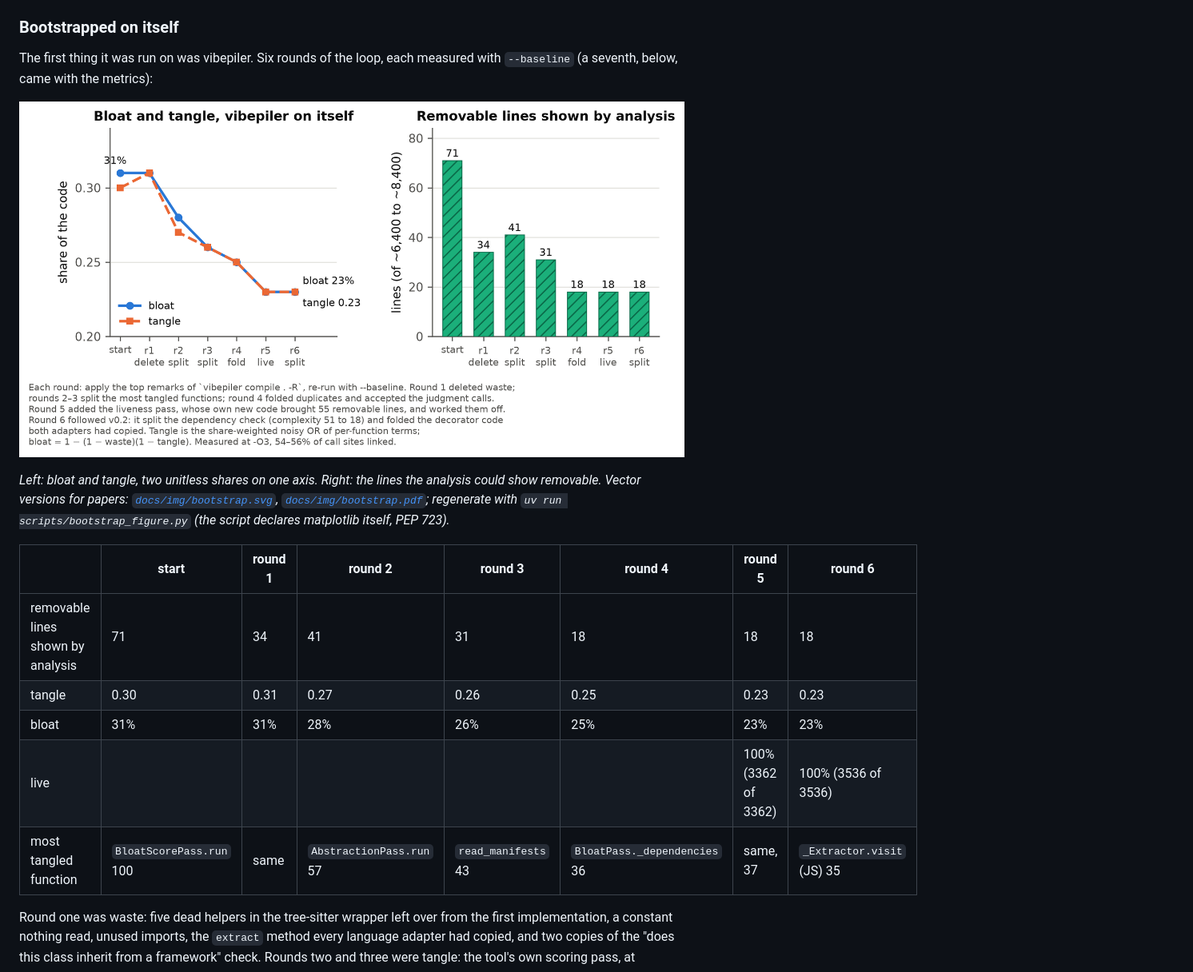
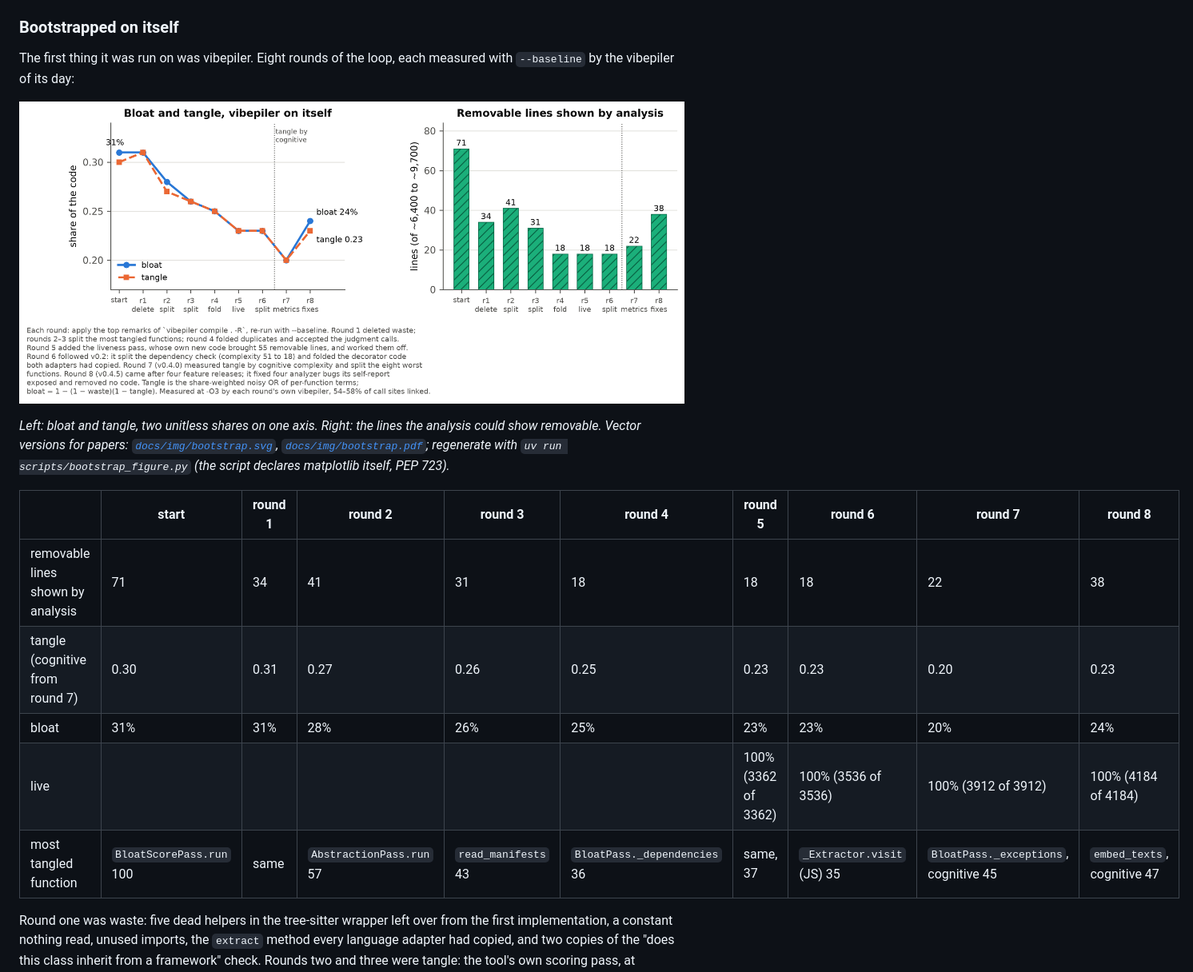
Before and after one commit to NISH1001/vibepiler, a Markdown page: README.md, the part around one of its changes. Shown at 80% size. Drawn GitHub-style; pictures changed too: docs/img/bootstrap.png.

```diff
--- a/README.md
+++ b/README.md
@@ -389,5 +389,5 @@ Every finding also carries an `action`, delete, fold or simplify, and the **elim
 
 ### Bootstrapped on itself
 
-The first thing it was run on was vibepiler. Six rounds of the loop, each measured with `--baseline` (a seventh, below, came with the metrics):
+The first thing it was run on was vibepiler. Eight rounds of the loop, each measured with `--baseline` by the vibepiler of its day:
 
@@ -395,13 +395,13 @@ The first thing it was run on was vibepiler. Six rounds of the loop, each measur
 
 *Left: bloat and tangle, two unitless shares on one axis. Right: the lines the analysis could show removable. Vector versions for papers: [`docs/img/bootstrap.svg`](docs/img/bootstrap.svg), [`docs/img/bootstrap.pdf`](docs/img/bootstrap.pdf); regenerate with `uv run scripts/bootstrap_figure.py` (the script declares matplotlib itself, PEP 723).*
 
-| | start | round 1 | round 2 | round 3 | round 4 | round 5 | round 6 |
-|---|---|---|---|---|---|---|---|
-| removable lines shown by analysis | 71 | 34 | 41 | 31 | 18 | 18 | 18 |
-| tangle | 0.30 | 0.31 | 0.27 | 0.26 | 0.25 | 0.23 | 0.23 |
-| bloat | 31% | 31% | 28% | 26% | 25% | 23% | 23% |
-| live | | | | | | 100% (3362 of 3362) | 100% (3536 of 3536) |
-| most tangled function | `BloatScorePass.run` 100 | same | `AbstractionPass.run` 57 | `read_manifests` 43 | `BloatPass._dependencies` 36 | same, 37 | `_Extractor.visit` (JS) 35 |
+| | start | round 1 | round 2 | round 3 | round 4 | round 5 | round 6 | round 7 | round 8 |
+|---|---|---|---|---|---|---|---|---|---|
+| removable lines shown by analysis | 71 | 34 | 41 | 31 | 18 | 18 | 18 | 22 | 38 |
+| tangle (cognitive from round 7) | 0.30 | 0.31 | 0.27 | 0.26 | 0.25 | 0.23 | 0.23 | 0.20 | 0.23 |
+| bloat | 31% | 31% | 28% | 26% | 25% | 23% | 23% | 20% | 24% |
+| live | | | | | | 100% (3362 of 3362) | 100% (3536 of 3536) | 100% (3912 of 3912) | 100% (4184 of 4184) |
+| most tangled function | `BloatScorePass.run` 100 | same | `AbstractionPass.run` 57 | `read_manifests` 43 | `BloatPass._dependencies` 36 | same, 37 | `_Extractor.visit` (JS) 35 | `BloatPass._exceptions`, cognitive 45 | `embed_texts`, cognitive 47 |
 
 Round one was waste: five dead helpers in the tree-sitter wrapper left over from the first implementation, a constant nothing read, unused imports, the `extract` method every language adapter had copied, and two copies of the "does this class inherit from a framework" check. Rounds two and three were tangle: the tool's own scoring pass, at cyclomatic complexity 100, became five stages; the markdown emitter became one function per section; the CLI's printing moved into a terminal backend, which is what the mixed-responsibilities finding on `cli.py` meant; the abstraction and entry-point passes were split the same way.
 
```
Also changed, not shown: other parts of README.md (+4 -2 lines), 3 other files.
